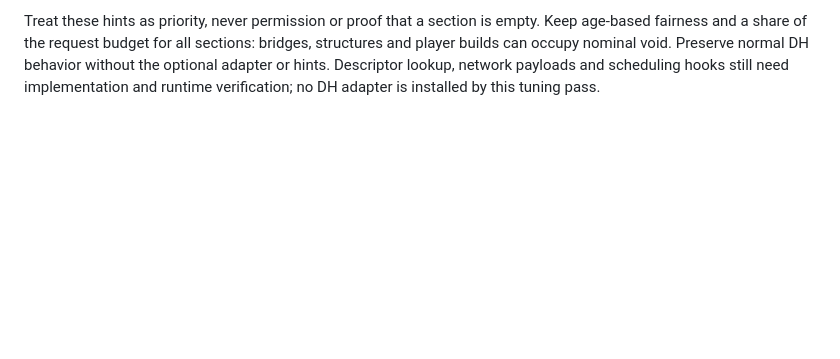
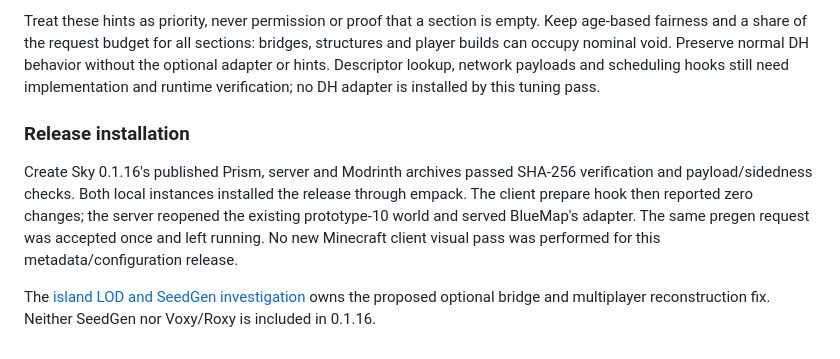
Before and after one commit to mannie-exe/create_sky, a Markdown page: docs/development/compatibility.md, the part around the change. GitHub-like rendering; blank space fills up the shorter version.

Commit message:
docs: record published instance verification
- [release]: record preserved world sync
- [lod]: link optional bridge research

```diff
--- a/docs/development/compatibility.md
+++ b/docs/development/compatibility.md
@@ -443,3 +443,16 @@ structures and player builds can occupy nominal void. Preserve normal DH behavio
 without the optional adapter or hints. Descriptor lookup, network payloads and
 scheduling hooks still need implementation and runtime verification; no DH adapter
 is installed by this tuning pass.
+
+### Release installation
+
+Create Sky 0.1.16's published Prism, server and Modrinth archives passed SHA-256
+verification and payload/sidedness checks. Both local instances installed the
+release through empack. The client prepare hook then reported zero changes; the
+server reopened the existing prototype-10 world and served BlueMap's adapter.
+The same pregen request was accepted once and left running. No new Minecraft
+client visual pass was performed for this metadata/configuration release.
+
+The [island LOD and SeedGen investigation](https://github.com/mannie-exe/create-sky-compat/blob/main/docs/development/lod.md)
+owns the proposed optional bridge and multiplayer reconstruction fix. Neither
+SeedGen nor Voxy/Roxy is included in 0.1.16.
```
